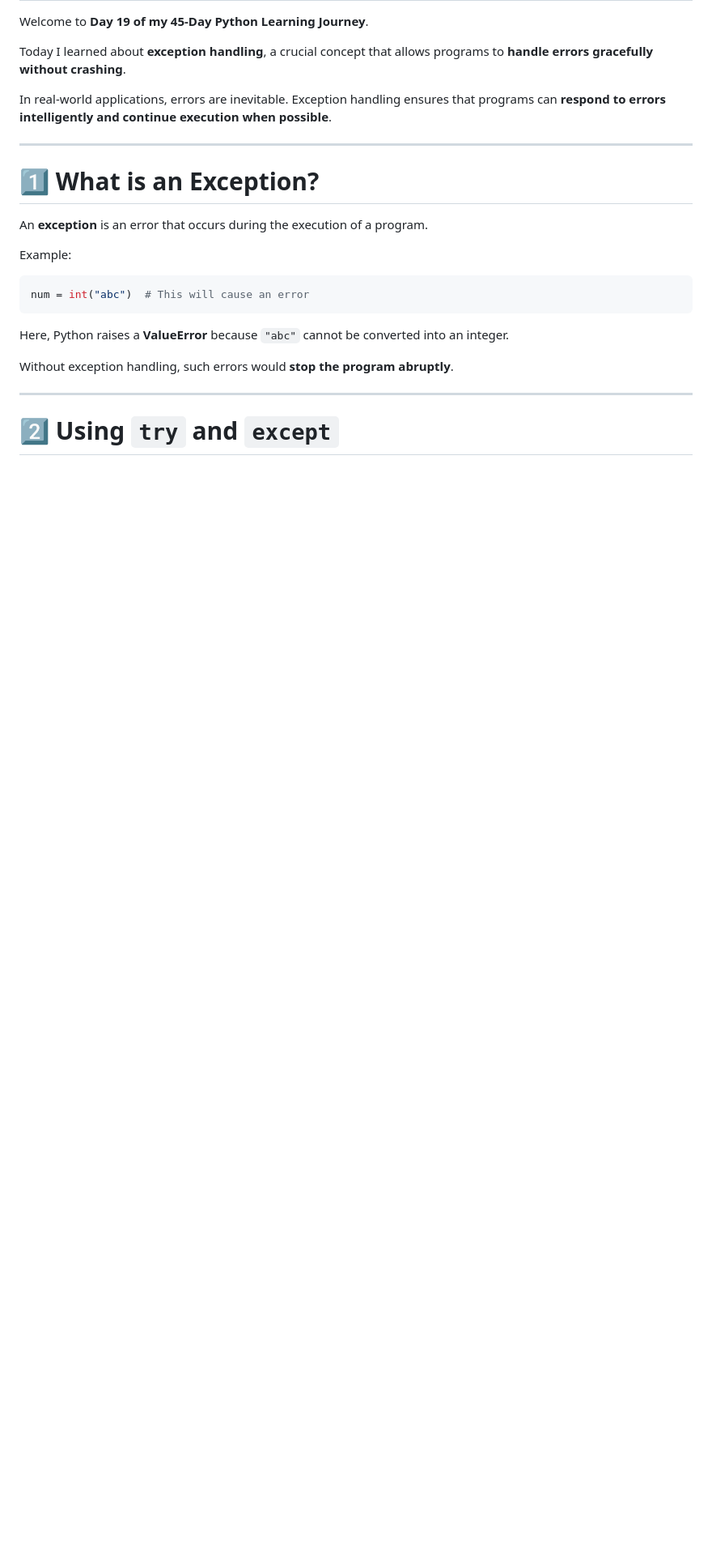
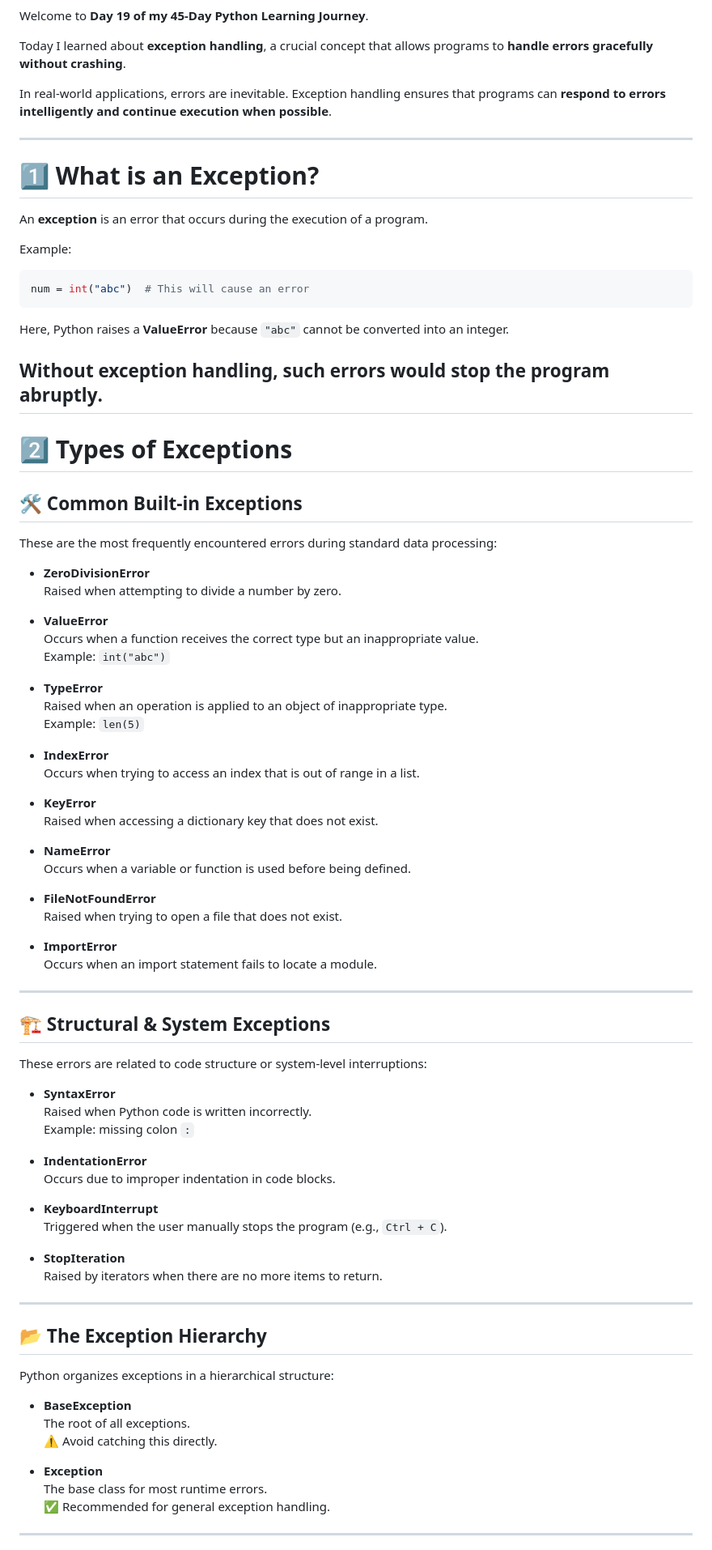
Before and after one commit to SaakshiMV/Python_Learning_Journal, a Markdown page: Day19_Exception_Handling/notes.md, the part around one of its changes. Shown at 81% size. GitHub-like rendering; blank space fills up the shorter version.

Commit message:
Day19_Exception_Handling

```diff
--- a/Day19_Exception_Handling/notes.md
+++ b/Day19_Exception_Handling/notes.md
@@ -23,7 +23,68 @@ num = int("abc")  # This will cause an error
 Here, Python raises a **ValueError** because `"abc"` cannot be converted into an integer.
 
 Without exception handling, such errors would **stop the program abruptly**.
+---
+
+# 2️⃣ Types of Exceptions
+## 🛠️ Common Built-in Exceptions
+These are the most frequently encountered errors during standard data processing:
+
+- **ZeroDivisionError**
+  Raised when attempting to divide a number by zero.
+
+- **ValueError**
+  Occurs when a function receives the correct type but an inappropriate value.
+  Example: `int("abc")`
+
+- **TypeError**
+  Raised when an operation is applied to an object of inappropriate type.
+  Example: `len(5)`
+
+- **IndexError**
+  Occurs when trying to access an index that is out of range in a list.
+
+- **KeyError**
+  Raised when accessing a dictionary key that does not exist.
+
+- **NameError**
+  Occurs when a variable or function is used before being defined.
+
+- **FileNotFoundError**
+  Raised when trying to open a file that does not exist.
+
+- **ImportError**
+  Occurs when an import statement fails to locate a module.
 
 ---
 
-# 2️⃣ Using `try` and `except`
+## 🏗️ Structural & System Exceptions
+These errors are related to code structure or system-level interruptions:
+
+- **SyntaxError**
+  Raised when Python code is written incorrectly.
+  Example: missing colon `:`
+
+- **IndentationError**
+  Occurs due to improper indentation in code blocks.
+
+- **KeyboardInterrupt**
+  Triggered when the user manually stops the program (e.g., `Ctrl + C`).
+
+- **StopIteration**
+  Raised by iterators when there are no more items to return.
+
+---
+
+## 📂 The Exception Hierarchy
+Python organizes exceptions in a hierarchical structure:
+
+- **BaseException**
+  The root of all exceptions.
+  ⚠️ Avoid catching this directly.
+
+- **Exception**
+  The base class for most runtime errors.
+  ✅ Recommended for general exception handling.
+
+---
+
```
Also changed, not shown: other parts of Day19_Exception_Handling/notes.md (+15 -3 lines).
